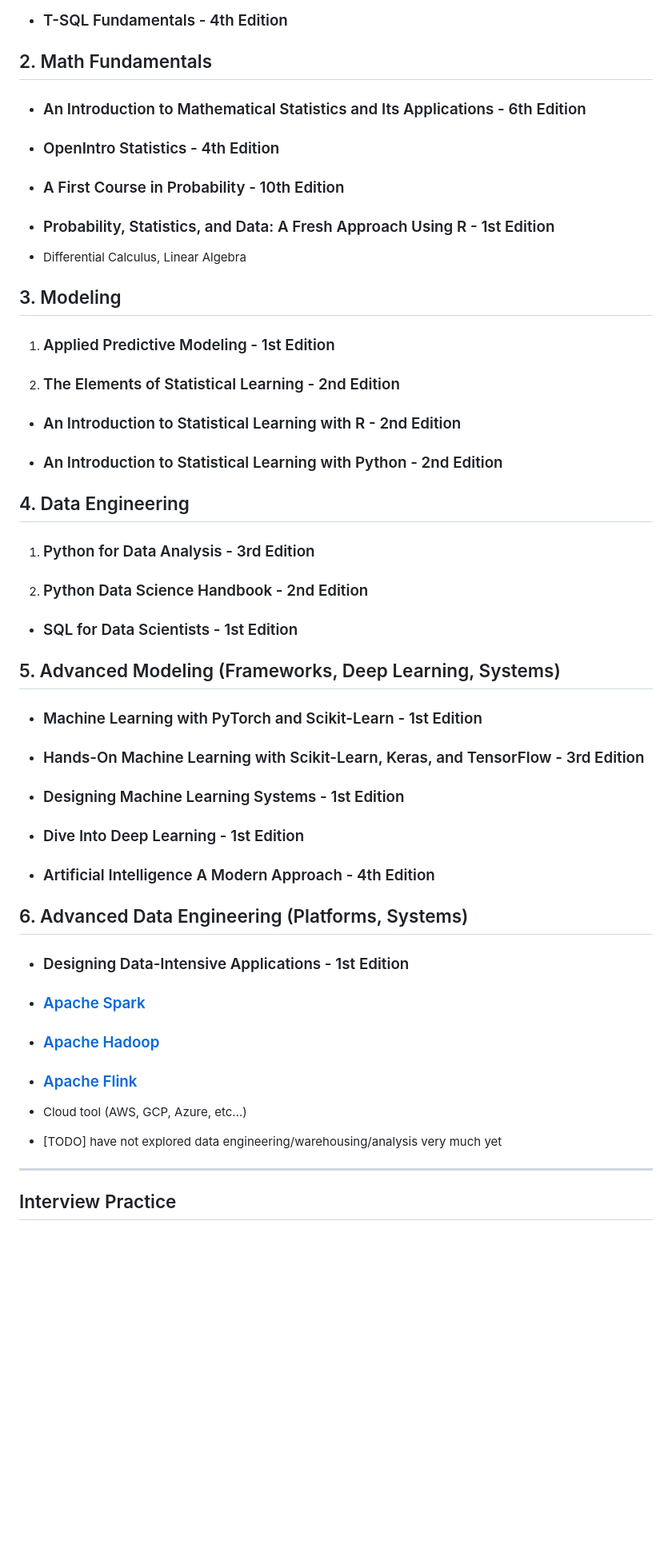
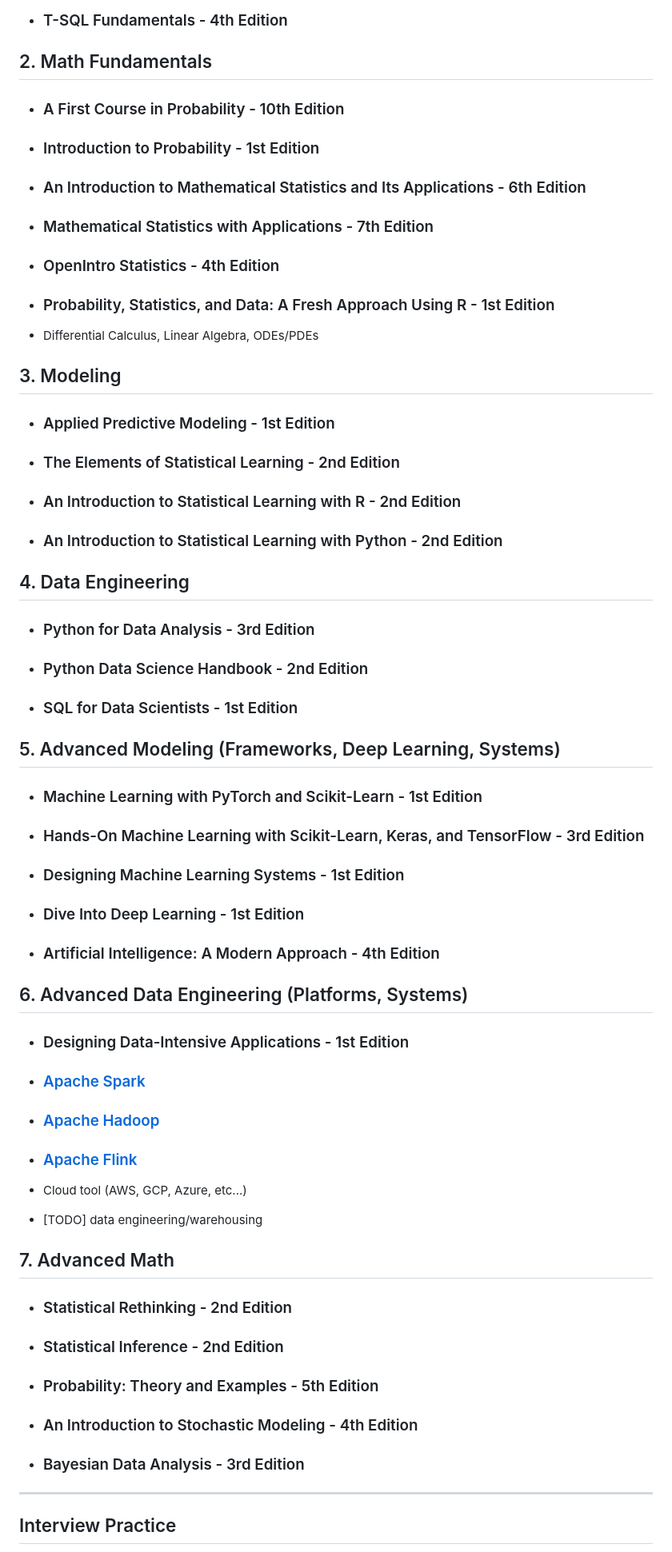
Before and after one commit to hajin-park/ml-dl-practice, a Markdown page: README.md, the part around the change printed below. Shown: that part at 80% size. Drawn GitHub-style; blank space fills up the shorter version.

```diff
--- a/README.md
+++ b/README.md
@@ -43,33 +43,37 @@ a semi-structured guide to pursuing data science formed after hours of googling
 
 ## 2. Math Fundamentals
 
+-   ### A First Course in Probability - 10th Edition
+
+-   ### Introduction to Probability - 1st Edition
+
 -   ### An Introduction to Mathematical Statistics and Its Applications - 6th Edition
+
+-   ### Mathematical Statistics with Applications - 7th Edition
 
 -   ### OpenIntro Statistics - 4th Edition
 
--   ### A First Course in Probability - 10th Edition
-
 -   ### Probability, Statistics, and Data: A Fresh Approach Using R - 1st Edition
 
--   Differential Calculus, Linear Algebra
+-   Differential Calculus, Linear Algebra, ODEs/PDEs
 
 ## 3. Modeling
 
-1. ### Applied Predictive Modeling - 1st Edition
+- ### Applied Predictive Modeling - 1st Edition
 
-2. ### The Elements of Statistical Learning - 2nd Edition
+- ### The Elements of Statistical Learning - 2nd Edition
 
--   ### An Introduction to Statistical Learning with R - 2nd Edition
+- ### An Introduction to Statistical Learning with R - 2nd Edition
 
--   ### An Introduction to Statistical Learning with Python - 2nd Edition
+- ### An Introduction to Statistical Learning with Python - 2nd Edition
 
 ## 4. Data Engineering
 
-1. ### Python for Data Analysis - 3rd Edition
+- ### Python for Data Analysis - 3rd Edition
 
-2. ### Python Data Science Handbook - 2nd Edition
+- ### Python Data Science Handbook - 2nd Edition
 
--   ### SQL for Data Scientists - 1st Edition
+- ### SQL for Data Scientists - 1st Edition
 
 ## 5. Advanced Modeling (Frameworks, Deep Learning, Systems)
 
@@ -81,7 +85,7 @@ a semi-structured guide to pursuing data science formed after hours of googling
 
 -   ### Dive Into Deep Learning - 1st Edition
 
--   ### Artificial Intelligence A Modern Approach - 4th Edition
+-   ### Artificial Intelligence: A Modern Approach - 4th Edition
 
 ## 6. Advanced Data Engineering (Platforms, Systems)
 
@@ -95,7 +99,19 @@ a semi-structured guide to pursuing data science formed after hours of googling
 
 -   Cloud tool (AWS, GCP, Azure, etc...)
 
--   [TODO] have not explored data engineering/warehousing/analysis very much yet
+-   [TODO] data engineering/warehousing
+
+## 7. Advanced Math
+
+- ### Statistical Rethinking - 2nd Edition
+
+- ### Statistical Inference - 2nd Edition
+
+- ### Probability: Theory and Examples - 5th Edition
+
+- ### An Introduction to Stochastic Modeling - 4th Edition
+
+- ### Bayesian Data Analysis - 3rd Edition
 
 ---
 
```
Also changed, not shown: other parts of README.md (+1 -0 lines).
